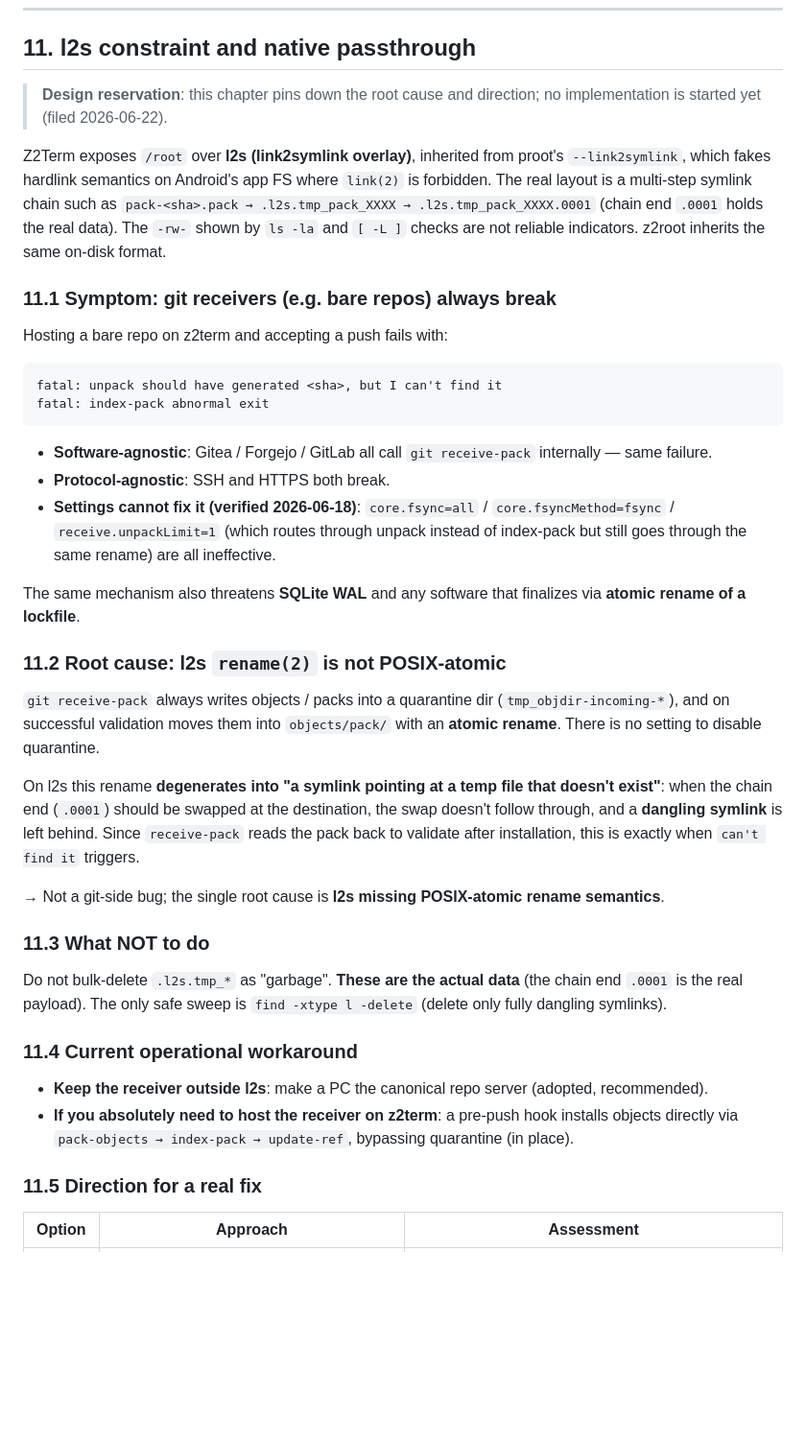
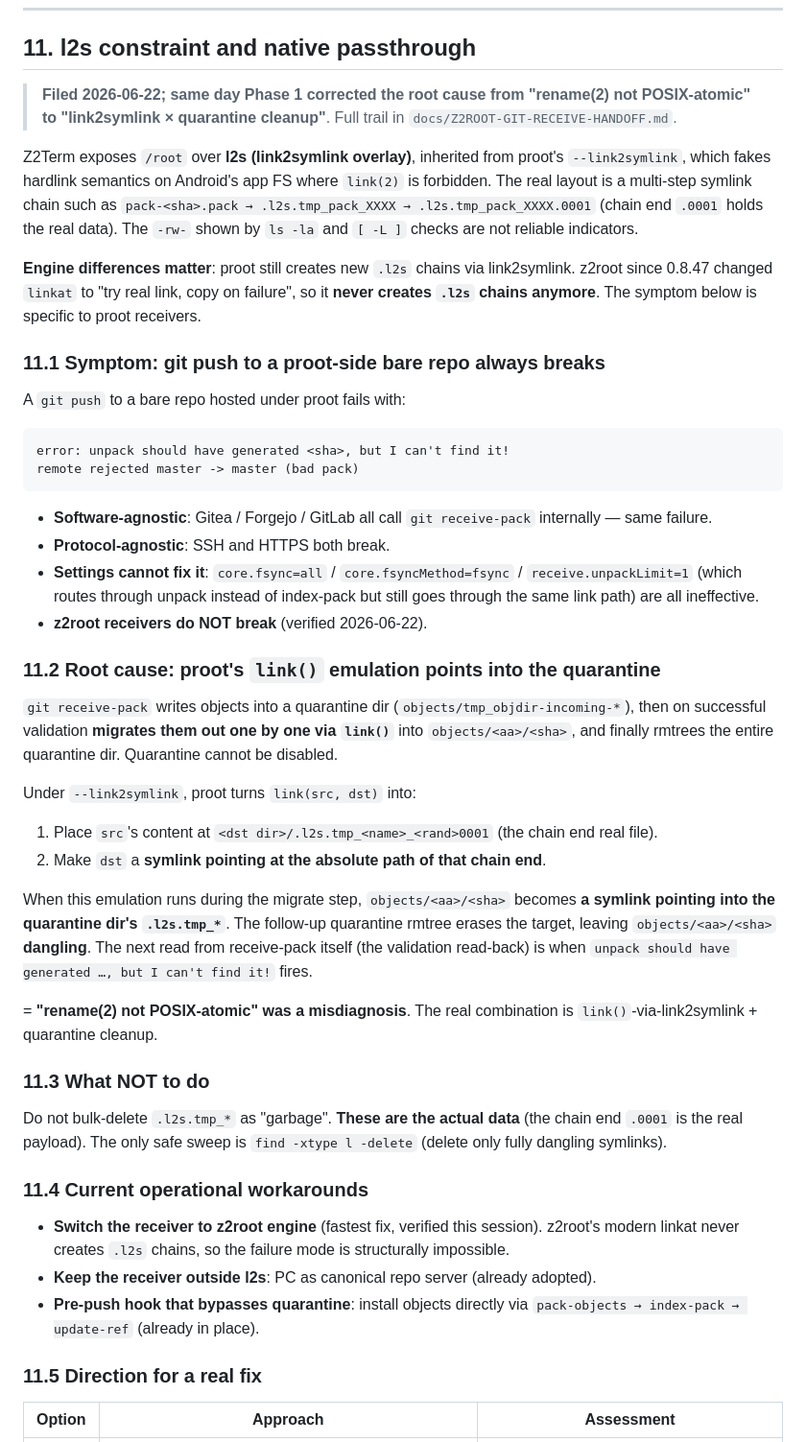
Before and after one commit to orgsonai/z2term, a Markdown page: docs/en/DESIGN-SPEC.md, the part around one of its changes. Shown at 96% size. GitHub-like rendering; blank space fills up the shorter version.

````diff
--- a/docs/en/DESIGN-SPEC.md
+++ b/docs/en/DESIGN-SPEC.md
@@ -448,41 +448,48 @@ adb install -r app/build/outputs/apk/full/debug/app-full-debug.apk
 
 ## 11. l2s constraint and native passthrough
 
-> **Design reservation**: this chapter pins down the root cause and direction; no implementation is started yet (filed 2026-06-22).
+> **Filed 2026-06-22; same day Phase 1 corrected the root cause from "rename(2) not POSIX-atomic" to "link2symlink × quarantine cleanup"**. Full trail in `docs/Z2ROOT-GIT-RECEIVE-HANDOFF.md`.
 
-Z2Term exposes `/root` over **l2s (link2symlink overlay)**, inherited from proot's `--link2symlink`, which fakes hardlink semantics on Android's app FS where `link(2)` is forbidden. The real layout is a multi-step symlink chain such as `pack-<sha>.pack → .l2s.tmp_pack_XXXX → .l2s.tmp_pack_XXXX.0001` (chain end `.0001` holds the real data). The `-rw-` shown by `ls -la` and `[ -L ]` checks are not reliable indicators. z2root inherits the same on-disk format.
+Z2Term exposes `/root` over **l2s (link2symlink overlay)**, inherited from proot's `--link2symlink`, which fakes hardlink semantics on Android's app FS where `link(2)` is forbidden. The real layout is a multi-step symlink chain such as `pack-<sha>.pack → .l2s.tmp_pack_XXXX → .l2s.tmp_pack_XXXX.0001` (chain end `.0001` holds the real data). The `-rw-` shown by `ls -la` and `[ -L ]` checks are not reliable indicators.
 
-### 11.1 Symptom: git receivers (e.g. bare repos) always break
+**Engine differences matter**: proot still creates new `.l2s` chains via link2symlink. z2root since 0.8.47 changed `linkat` to "try real link, copy on failure", so it **never creates `.l2s` chains anymore**. The symptom below is specific to proot receivers.
 
-Hosting a bare repo on z2term and accepting a push fails with:
+### 11.1 Symptom: git push to a proot-side bare repo always breaks
+
+A `git push` to a bare repo hosted under proot fails with:
 
 ```
-fatal: unpack should have generated <sha>, but I can't find it
-fatal: index-pack abnormal exit
+error: unpack should have generated <sha>, but I can't find it!
+remote rejected master -> master (bad pack)
 ```
 
 - **Software-agnostic**: Gitea / Forgejo / GitLab all call `git receive-pack` internally — same failure.
 - **Protocol-agnostic**: SSH and HTTPS both break.
-- **Settings cannot fix it (verified 2026-06-18)**: `core.fsync=all` / `core.fsyncMethod=fsync` / `receive.unpackLimit=1` (which routes through unpack instead of index-pack but still goes through the same rename) are all ineffective.
+- **Settings cannot fix it**: `core.fsync=all` / `core.fsyncMethod=fsync` / `receive.unpackLimit=1` (which routes through unpack instead of index-pack but still goes through the same link path) are all ineffective.
+- **z2root receivers do NOT break** (verified 2026-06-22).
 
-The same mechanism also threatens **SQLite WAL** and any software that finalizes via **atomic rename of a lockfile**.
+### 11.2 Root cause: proot's `link()` emulation points into the quarantine
 
-### 11.2 Root cause: l2s `rename(2)` is not POSIX-atomic
+`git receive-pack` writes objects into a quarantine dir (`objects/tmp_objdir-incoming-*`), then on successful validation **migrates them out one by one via `link()`** into `objects/<aa>/<sha>`, and finally rmtrees the entire quarantine dir. Quarantine cannot be disabled.
 
-`git receive-pack` always writes objects / packs into a quarantine dir (`tmp_objdir-incoming-*`), and on successful validation moves them into `objects/pack/` with an **atomic rename**. There is no setting to disable quarantine.
+Under `--link2symlink`, proot turns `link(src, dst)` into:
 
-On l2s this rename **degenerates into "a symlink pointing at a temp file that doesn't exist"**: when the chain end (`.0001`) should be swapped at the destination, the swap doesn't follow through, and a **dangling symlink** is left behind. Since `receive-pack` reads the pack back to validate after installation, this is exactly when `can't find it` triggers.
+1. Place `src`'s content at `<dst dir>/.l2s.tmp_<name>_<rand>0001` (the chain end real file).
+2. Make `dst` a **symlink pointing at the absolute path of that chain end**.
 
-→ Not a git-side bug; the single root cause is **l2s missing POSIX-atomic rename semantics**.
+When this emulation runs during the migrate step, `objects/<aa>/<sha>` becomes **a symlink pointing into the quarantine dir's `.l2s.tmp_*`**. The follow-up quarantine rmtree erases the target, leaving `objects/<aa>/<sha>` **dangling**. The next read from receive-pack itself (the validation read-back) is when `unpack should have generated …, but I can't find it!` fires.
+
+= **"rename(2) not POSIX-atomic" was a misdiagnosis**. The real combination is `link()`-via-link2symlink + quarantine cleanup.
 
 ### 11.3 What NOT to do
 
 Do not bulk-delete `.l2s.tmp_*` as "garbage". **These are the actual data** (the chain end `.0001` is the real payload). The only safe sweep is `find -xtype l -delete` (delete only fully dangling symlinks).
 
-### 11.4 Current operational workaround
+### 11.4 Current operational workarounds
 
-- **Keep the receiver outside l2s**: make a PC the canonical repo server (adopted, recommended).
-- **If you absolutely need to host the receiver on z2term**: a pre-push hook installs objects directly via `pack-objects → index-pack → update-ref`, bypassing quarantine (in place).
+- **Switch the receiver to z2root engine** (fastest fix, verified this session). z2root's modern linkat never creates `.l2s` chains, so the failure mode is structurally impossible.
+- **Keep the receiver outside l2s**: PC as canonical repo server (already adopted).
+- **Pre-push hook that bypasses quarantine**: install objects directly via `pack-objects → index-pack → update-ref` (already in place).
 
 ### 11.5 Direction for a real fix
 
````
Also changed, not shown: other parts of docs/en/DESIGN-SPEC.md (+8 -21 lines), docs/ja/DESIGN-SPEC.md (+29 -35 lines).
